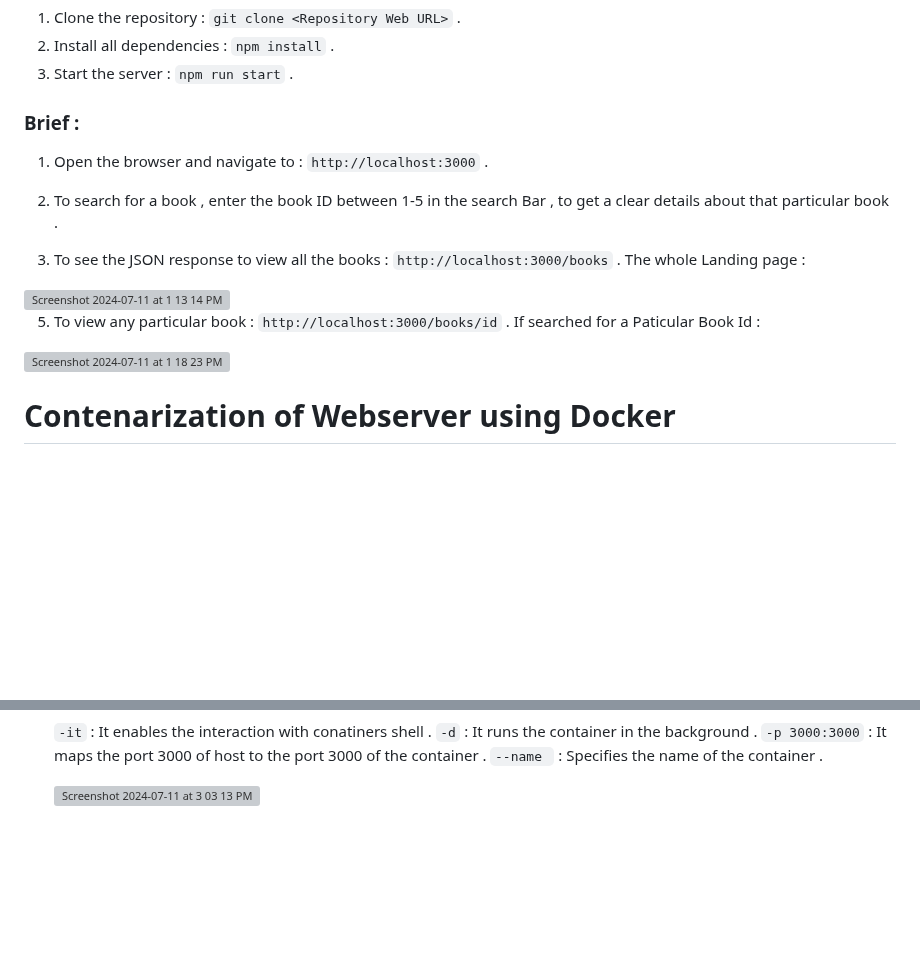
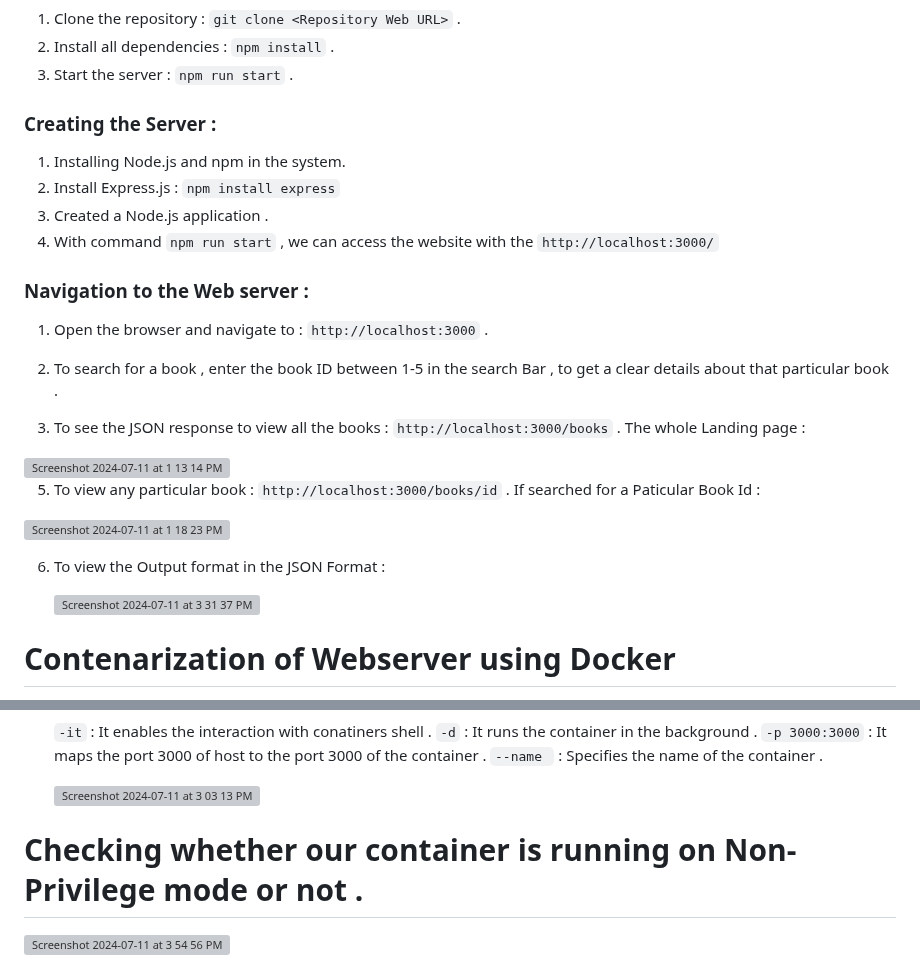
Before and after one commit to RIYAN1-ux/Docker-Assignment-Plivo, a Markdown page: README.md, 2 parts joined by grey strips. Rendered like a GitHub page; blank space fills up the shorter version; grey boxes are pictures that could not be loaded.

```diff
--- a/README.md
+++ b/README.md
@@ -20,7 +20,13 @@ The Application that is created is a simple web application that provides inform
   2. Install all dependencies : `npm install` .
   3. Start the server : `npm run start` .
 
-### Brief :
+### Creating the Server :
+   1. Installing Node.js and npm in the system.
+   2. Install Express.js : `npm install express`
+   3. Created a Node.js application .
+   4. With command `npm run start` , we can access the website with the `http://localhost:3000/`
+
+### Navigation to the Web server :
   1. Open the browser and navigate to : `http://localhost:3000` .
   2. To search for a book , enter the book ID between 1-5 in the search Bar , to get a clear details about that particular book .
 
@@ -35,6 +41,12 @@ The Application that is created is a simple web application that provides inform
      If searched for a Paticular Book Id :
 
 <img width="850" alt="Screenshot 2024-07-11 at 1 18 23 PM" src="https://github.com/RIYAN1-ux/simple-node-api/assets/109788856/7fb3b764-593d-4124-b484-76c2343e6c7a">
+
+  6. To view the Output format in the JSON Format :
+
+     <img width="1440" alt="Screenshot 2024-07-11 at 3 31 37 PM" src="https://github.com/RIYAN1-ux/simple-node-api/assets/109788856/f60f9d51-4a8e-426f-b1bd-d97d24b9426a">
+
+
 
 # Contenarization of Webserver using Docker
 
@@ -140,3 +152,9 @@ The Application that is created is a simple web application that provides inform
    `--name ` : Specifies the name of the container .
 
    <img width="1440" alt="Screenshot 2024-07-11 at 3 03 13 PM" src="https://github.com/RIYAN1-ux/simple-node-api/assets/109788856/d1b7632e-a928-4dca-85d3-39db123819a8">
+
+# Checking whether our container is running on Non-Privilege mode or not .
+
+
+
+<img width="1440" alt="Screenshot 2024-07-11 at 3 54 56 PM" src="https://github.com/RIYAN1-ux/simple-node-api/assets/109788856/d418285e-f526-4a88-a859-604dc1423b48">
```
